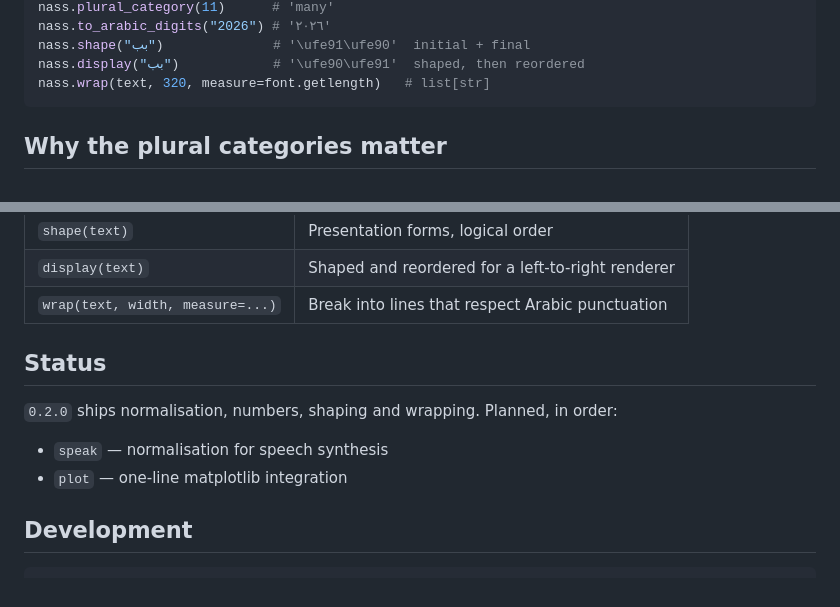
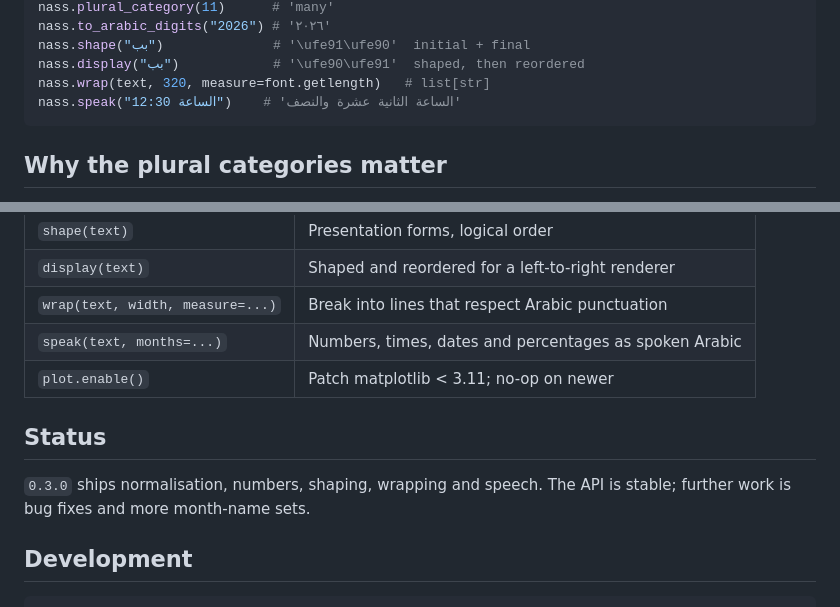
Before and after one commit to pyXploit/nass, a Markdown page: README.md, 2 parts joined by grey strips. Rendered like a GitHub page.

````diff
--- a/README.md
+++ b/README.md
@@ -36,6 +36,7 @@ nass.to_arabic_digits("2026") # '٢٠٢٦'
 nass.shape("بب")              # '\ufe91\ufe90'  initial + final
 nass.display("بب")            # '\ufe90\ufe91'  shaped, then reordered
 nass.wrap(text, 320, measure=font.getlength)   # list[str]
+nass.speak("الساعة 12:30")    # 'الساعة الثانية عشرة والنصف'
 ```
 
 ## Why the plural categories matter
@@ -127,13 +157,13 @@ with `،` or `؛`, and an opening bracket never ends one.
 | `shape(text)` | Presentation forms, logical order |
 | `display(text)` | Shaped and reordered for a left-to-right renderer |
 | `wrap(text, width, measure=...)` | Break into lines that respect Arabic punctuation |
+| `speak(text, months=...)` | Numbers, times, dates and percentages as spoken Arabic |
+| `plot.enable()` | Patch matplotlib < 3.11; no-op on newer |
 
 ## Status
 
-`0.2.0` ships normalisation, numbers, shaping and wrapping. Planned, in order:
-
-- `speak` — normalisation for speech synthesis
-- `plot` — one-line matplotlib integration
+`0.3.0` ships normalisation, numbers, shaping, wrapping and speech. The API is
+stable; further work is bug fixes and more month-name sets.
 
 ## Development
 
````
Also changed, not shown: other parts of README.md (+35 -6 lines), CHANGELOG.md (+9 -2 lines), docs/shaping.png (added), 7 other files.
